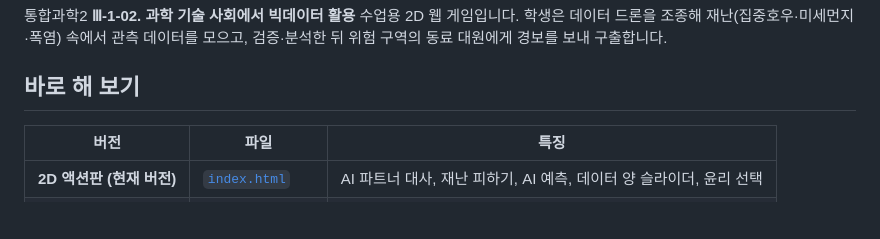
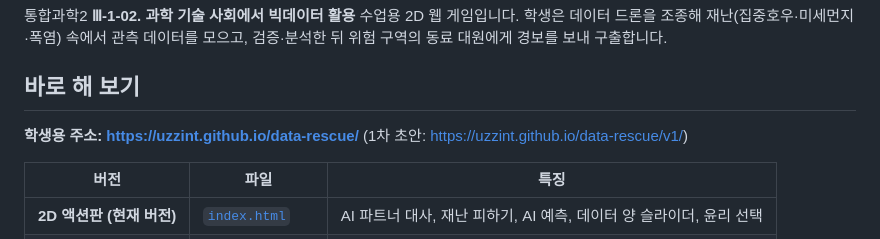
Before and after one commit to uzzinT/data-rescue, a Markdown page: README.md, the part around the change. Rendered like a GitHub page; blank space fills up the shorter version.

Commit message:
README·CLAUDE.md에 GitHub Pages 주소와 학교 작업 방법 추가
Co-Authored-By: Claude Opus 5.5 <noreply@anthropic.com>

```diff
--- a/README.md
+++ b/README.md
@@ -4,6 +4,8 @@
 학생은 데이터 드론을 조종해 재난(집중호우·미세먼지·폭염) 속에서 관측 데이터를 모으고, 검증·분석한 뒤 위험 구역의 동료 대원에게 경보를 보내 구출합니다.
 
 ## 바로 해 보기
+
+**학생용 주소: https://uzzint.github.io/data-rescue/** (1차 초안: https://uzzint.github.io/data-rescue/v1/)
 
 | 버전 | 파일 | 특징 |
 |---|---|---|
```
Also changed, not shown: CLAUDE.md (+3 -0 lines).
